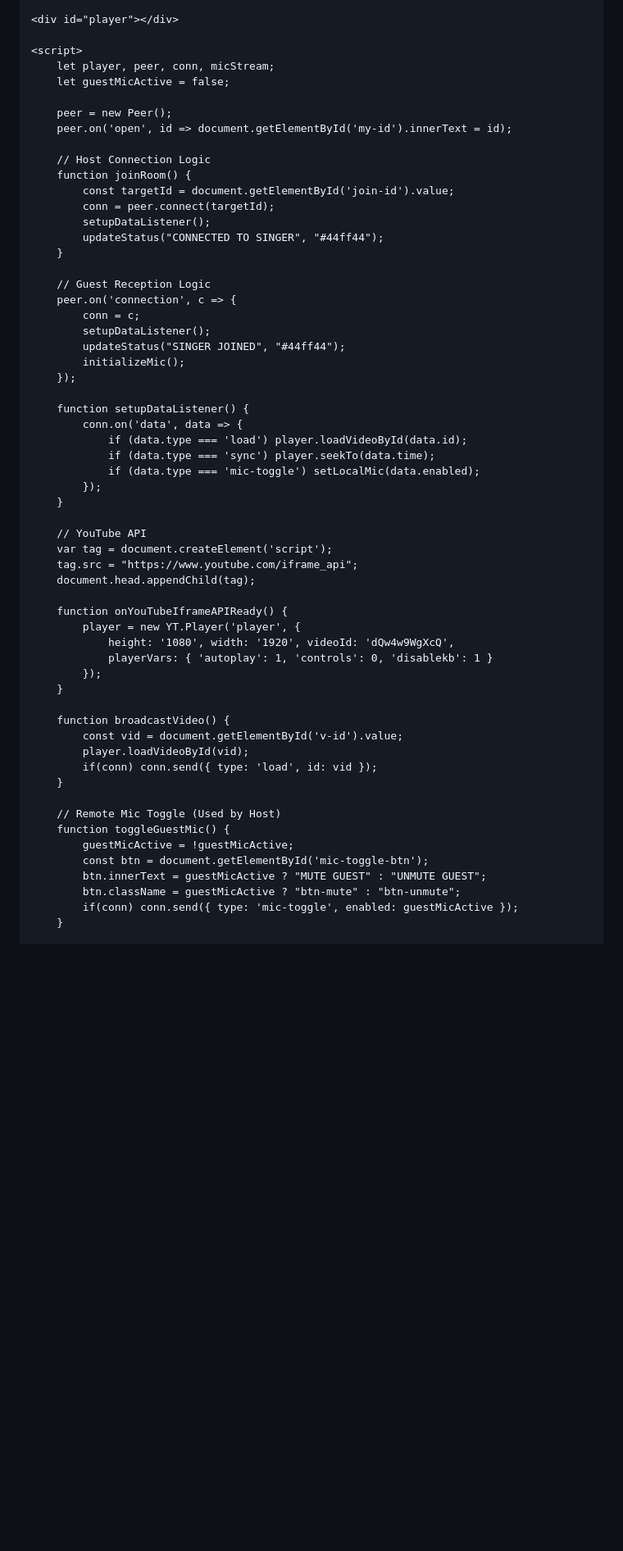
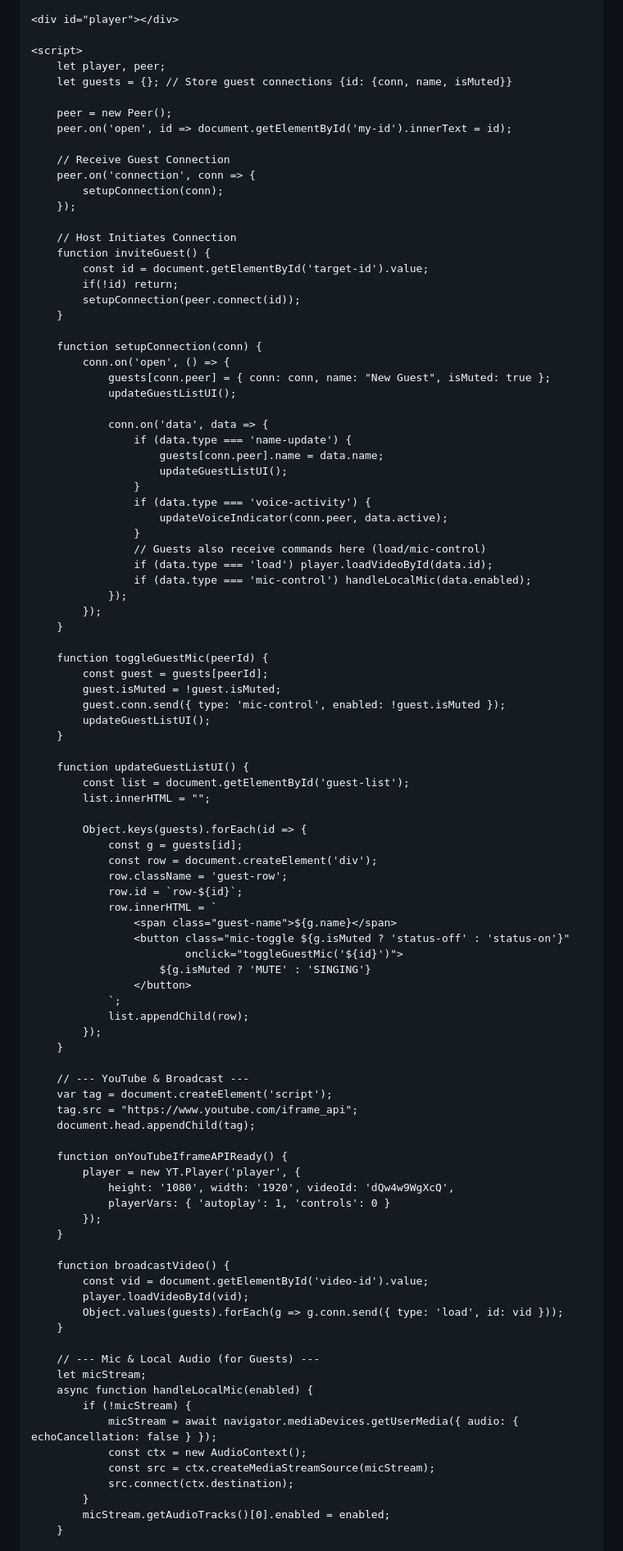
Before and after one commit to AbZoNy/Abzonyskaraoke.github.io, a Markdown page: README.md, the part around one of its changes. Shown at 82% size. Rendered like a GitHub page; blank space fills up the shorter version.

```diff
--- a/README.md
+++ b/README.md
@@ -46,37 +72,72 @@ Karaoke room
     <div id="player"></div>
 
     <script>
-        let player, peer, conn, micStream;
-        let guestMicActive = false;
+        let player, peer;
+        let guests = {}; // Store guest connections {id: {conn, name, isMuted}}
 
         peer = new Peer();
         peer.on('open', id => document.getElementById('my-id').innerText = id);
 
-        // Host Connection Logic
-        function joinRoom() {
-            const targetId = document.getElementById('join-id').value;
-            conn = peer.connect(targetId);
-            setupDataListener();
-            updateStatus("CONNECTED TO SINGER", "#44ff44");
+        // Receive Guest Connection
+        peer.on('connection', conn => {
+            setupConnection(conn);
+        });
+
+        // Host Initiates Connection
+        function inviteGuest() {
+            const id = document.getElementById('target-id').value;
+            if(!id) return;
+            setupConnection(peer.connect(id));
         }
 
-        // Guest Reception Logic
-        peer.on('connection', c => {
-            conn = c;
-            setupDataListener();
-            updateStatus("SINGER JOINED", "#44ff44");
-            initializeMic();
-        });
+        function setupConnection(conn) {
+            conn.on('open', () => {
+                guests[conn.peer] = { conn: conn, name: "New Guest", isMuted: true };
+                updateGuestListUI();
 
-        function setupDataListener() {
-            conn.on('data', data => {
-                if (data.type === 'load') player.loadVideoById(data.id);
-                if (data.type === 'sync') player.seekTo(data.time);
-                if (data.type === 'mic-toggle') setLocalMic(data.enabled);
+                conn.on('data', data => {
+                    if (data.type === 'name-update') {
+                        guests[conn.peer].name = data.name;
+                        updateGuestListUI();
+                    }
+                    if (data.type === 'voice-activity') {
+                        updateVoiceIndicator(conn.peer, data.active);
+                    }
+                    // Guests also receive commands here (load/mic-control)
+                    if (data.type === 'load') player.loadVideoById(data.id);
+                    if (data.type === 'mic-control') handleLocalMic(data.enabled);
+                });
             });
         }
 
-        // YouTube API
+        function toggleGuestMic(peerId) {
+            const guest = guests[peerId];
+            guest.isMuted = !guest.isMuted;
+            guest.conn.send({ type: 'mic-control', enabled: !guest.isMuted });
+            updateGuestListUI();
+        }
+
+        function updateGuestListUI() {
+            const list = document.getElementById('guest-list');
+            list.innerHTML = "";
+
+            Object.keys(guests).forEach(id => {
+                const g = guests[id];
+                const row = document.createElement('div');
+                row.className = 'guest-row';
+                row.id = `row-${id}`;
+                row.innerHTML = `
+                    <span class="guest-name">${g.name}</span>
+                    <button class="mic-toggle ${g.isMuted ? 'status-off' : 'status-on'}"
+                            onclick="toggleGuestMic('${id}')">
+                        ${g.isMuted ? 'MUTE' : 'SINGING'}
+                    </button>
+                `;
+                list.appendChild(row);
+            });
+        }
+
+        // --- YouTube & Broadcast ---
         var tag = document.createElement('script');
         tag.src = "https://www.youtube.com/iframe_api";
         document.head.appendChild(tag);
@@ -84,22 +145,25 @@ Karaoke room
         function onYouTubeIframeAPIReady() {
             player = new YT.Player('player', {
                 height: '1080', width: '1920', videoId: 'dQw4w9WgXcQ',
-                playerVars: { 'autoplay': 1, 'controls': 0, 'disablekb': 1 }
+                playerVars: { 'autoplay': 1, 'controls': 0 }
             });
         }
 
         function broadcastVideo() {
-            const vid = document.getElementById('v-id').value;
+            const vid = document.getElementById('video-id').value;
             player.loadVideoById(vid);
-            if(conn) conn.send({ type: 'load', id: vid });
+            Object.values(guests).forEach(g => g.conn.send({ type: 'load', id: vid }));
         }
 
-        // Remote Mic Toggle (Used by Host)
-        function toggleGuestMic() {
-            guestMicActive = !guestMicActive;
-            const btn = document.getElementById('mic-toggle-btn');
-            btn.innerText = guestMicActive ? "MUTE GUEST" : "UNMUTE GUEST";
-            btn.className = guestMicActive ? "btn-mute" : "btn-unmute";
-            if(conn) conn.send({ type: 'mic-toggle', enabled: guestMicActive });
+        // --- Mic & Local Audio (for Guests) ---
+        let micStream;
+        async function handleLocalMic(enabled) {
+            if (!micStream) {
+                micStream = await navigator.mediaDevices.getUserMedia({ audio: { echoCancellation: false } });
+                const ctx = new AudioContext();
+                const src = ctx.createMediaStreamSource(micStream);
+                src.connect(ctx.destination);
+            }
+            micStream.getAudioTracks()[0].enabled = enabled;
         }
 
```
Also changed, not shown: other parts of README.md (+52 -45 lines).
